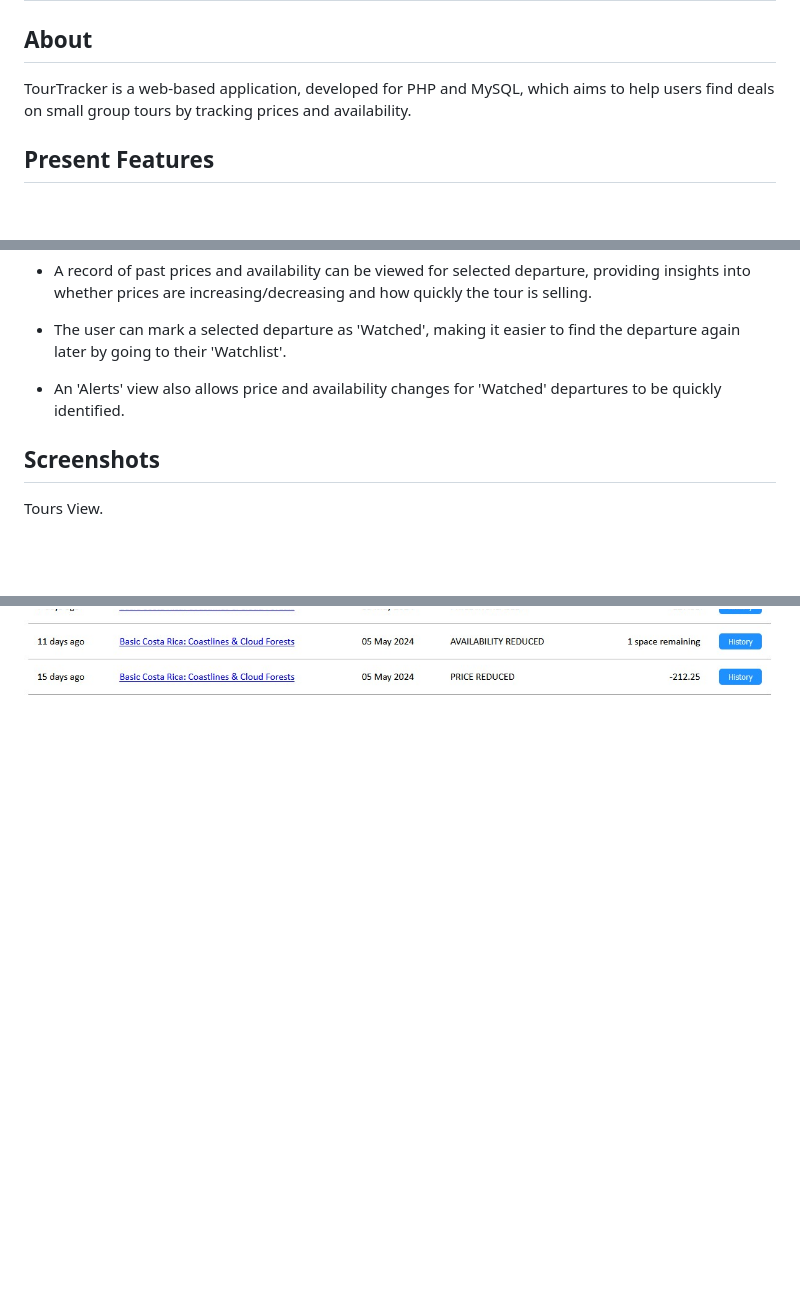
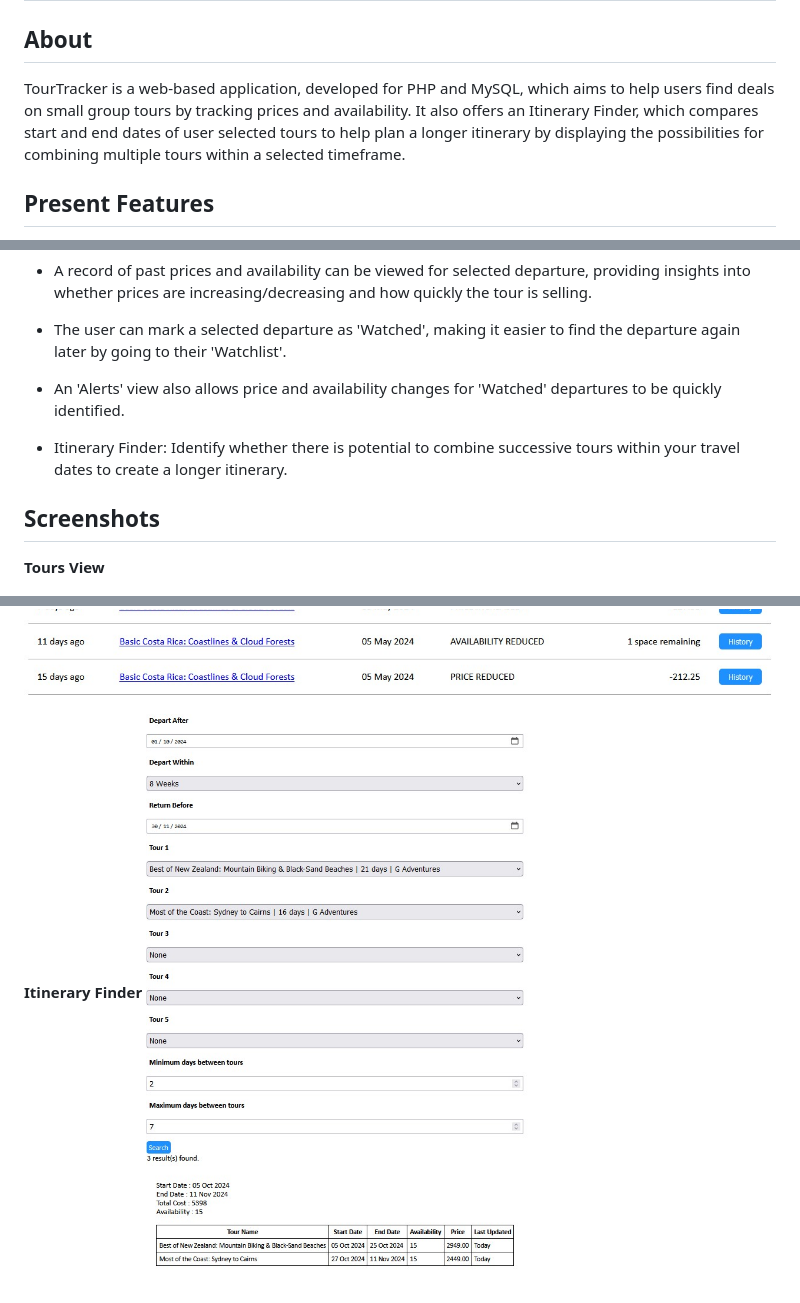
Before and after one commit to bwilliams-uk/TourTracker, a Markdown page: docs/README.md, 3 parts joined by grey strips. Drawn GitHub-style; pictures changed too: docs/img/ItineraryFinder.jpg (added); blank space fills up the shorter version.

```diff
--- a/docs/README.md
+++ b/docs/README.md
@@ -2,7 +2,7 @@
 
 ## About
 
-TourTracker is a web-based application, developed for PHP and MySQL, which aims to help users find deals on small group tours by tracking prices and availability.
+TourTracker is a web-based application, developed for PHP and MySQL, which aims to help users find deals on small group tours by tracking prices and availability. It also offers an Itinerary Finder, which compares start and end dates of user selected tours to help plan a longer itinerary by displaying the possibilities for combining multiple tours within a selected timeframe.
 
 ## Present Features
 
@@ -20,9 +20,11 @@ The project is in ongoing development, however the current version offers proof
 
 - An 'Alerts' view also allows price and availability changes for 'Watched' departures to be quickly identified.
 
+- Itinerary Finder: Identify whether there is potential to combine successive tours within your travel dates to create a longer itinerary.
+
 ## Screenshots
 
-Tours View.
+**Tours View**
 
 ![Screenshot](img/tourview.jpg)
 
@@ -42 +44,4 @@ Alerts:
 ![Screenshot](img/AlertsView.jpg)
+
+**Itinerary Finder**
+![Screenshot](img/ItineraryFinder.jpg)
```
Also changed, not shown: other parts of docs/README.md (+4 -4 lines), framework/TODO.md (added, +5 -0 lines), 8 other files.
